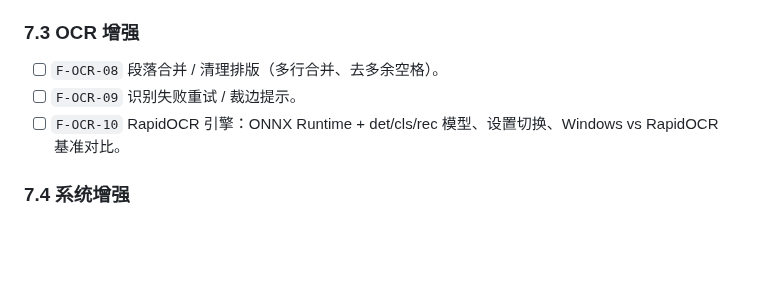
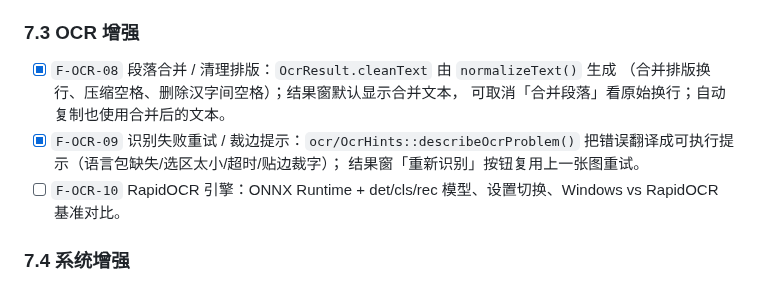
Before and after one commit to poluce/SnapOCR, a Markdown page: docs/03-开发文档.md, the part around the change. GitHub-like rendering; blank space fills up the shorter version.

```diff
--- a/docs/03-开发文档.md
+++ b/docs/03-开发文档.md
@@ -262,8 +262,12 @@ scripts\build.bat Debug
 
 ### 7.3 OCR 增强
 
-- [ ] `F-OCR-08` 段落合并 / 清理排版（多行合并、去多余空格）。
-- [ ] `F-OCR-09` 识别失败重试 / 裁边提示。
+- [x] `F-OCR-08` 段落合并 / 清理排版：`OcrResult.cleanText` 由 `normalizeText()` 生成
+  （合并排版换行、压缩空格、删除汉字间空格）；结果窗默认显示合并文本，
+  可取消「合并段落」看原始换行；自动复制也使用合并后的文本。
+- [x] `F-OCR-09` 识别失败重试 / 裁边提示：`ocr/OcrHints::describeOcrProblem()`
+  把错误翻译成可执行提示（语言包缺失/选区太小/超时/贴边裁字）；
+  结果窗「重新识别」按钮复用上一张图重试。
 - [ ] `F-OCR-10` RapidOCR 引擎：ONNX Runtime + det/cls/rec 模型、设置切换、Windows vs RapidOCR 基准对比。
 
 ### 7.4 系统增强
```
Also changed, not shown: docs/02-设计文档.md (+3 -0 lines), docs/04-完成情况.md (+6 -0 lines), docs/assets/phase2-ocr-merged.png (added), 13 other files.
